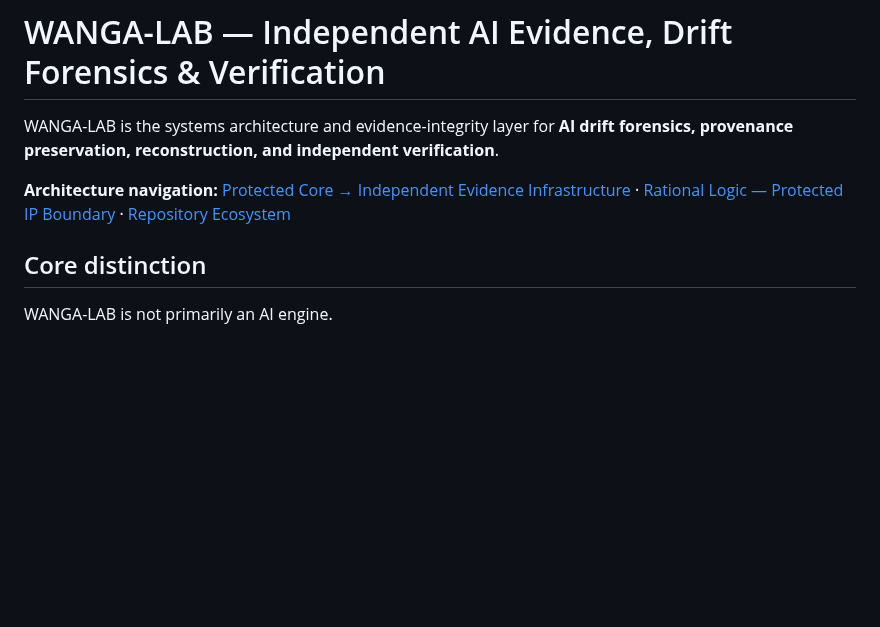
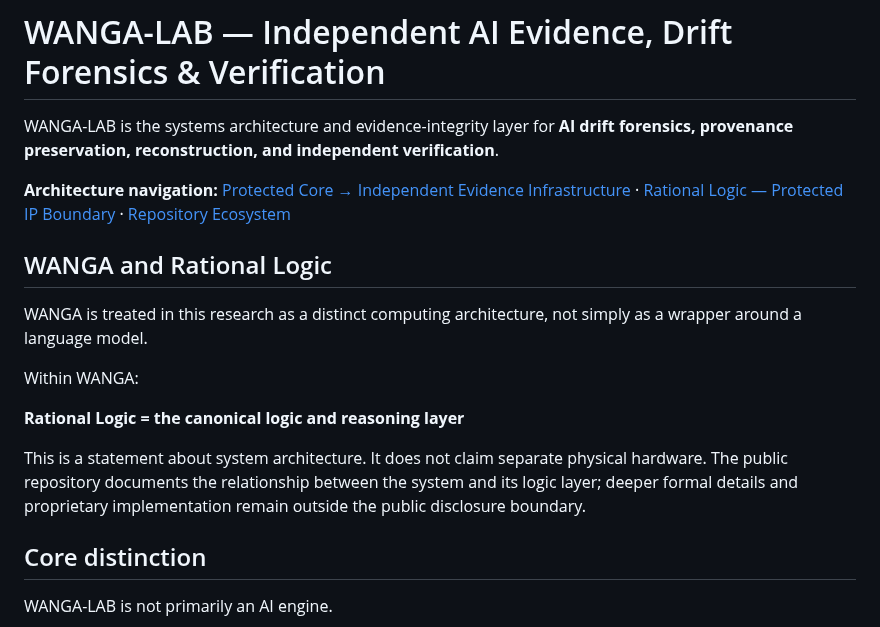
Before and after one commit to AmbassadorOv/WANGA-LAB, a Markdown page: README.md, the part around the change. Drawn GitHub-style; blank space fills up the shorter version.

Commit message:
docs: clarify WANGA and Rational Logic architecture

```diff
--- a/README.md
+++ b/README.md
@@ -3,6 +3,16 @@
 WANGA-LAB is the systems architecture and evidence-integrity layer for **AI drift forensics, provenance preservation, reconstruction, and independent verification**.
 
 **Architecture navigation:** [Protected Core → Independent Evidence Infrastructure](https://github.com/AmbassadorOv/AmbassadorOv/blob/main/research/PROTECTED_CORE_AND_EVIDENCE_INFRASTRUCTURE.md) · [Rational Logic — Protected IP Boundary](https://github.com/AmbassadorOv/AmbassadorOv/blob/main/research/RATIONAL_LOGIC_IP_BOUNDARY.md) · [Repository Ecosystem](https://github.com/AmbassadorOv/AmbassadorOv/blob/main/REPOSITORY_ECOSYSTEM.md)
+
+## WANGA and Rational Logic
+
+WANGA is treated in this research as a distinct computing architecture, not simply as a wrapper around a language model.
+
+Within WANGA:
+
+**Rational Logic = the canonical logic and reasoning layer**
+
+This is a statement about system architecture. It does not claim separate physical hardware. The public repository documents the relationship between the system and its logic layer; deeper formal details and proprietary implementation remain outside the public disclosure boundary.
 
 ## Core distinction
 
```
